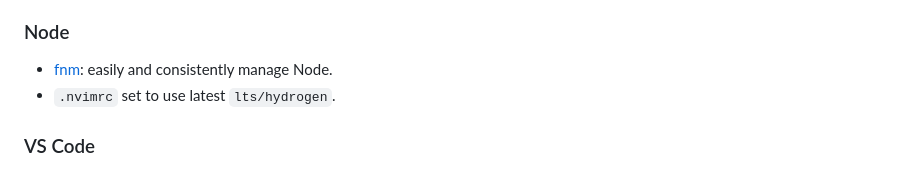
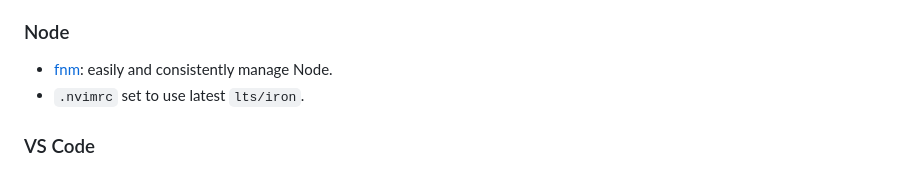
Before and after one commit to andreacfromtheapp/elm_vite_tailwind_template, a Markdown page: README.md, the part around the change. Drawn GitHub-style.

Commit message:
nodejs hydrogen -> iron

```diff
--- a/README.md
+++ b/README.md
@@ -85,7 +85,7 @@ integration possible and a breeze to use. Examples included:
 ### Node
 
 - [fnm](https://github.com/Schniz/fnm): easily and consistently manage Node.
-- `.nvimrc` set to use latest `lts/hydrogen`.
+- `.nvimrc` set to use latest `lts/iron`.
 
 ### VS Code
 
```
